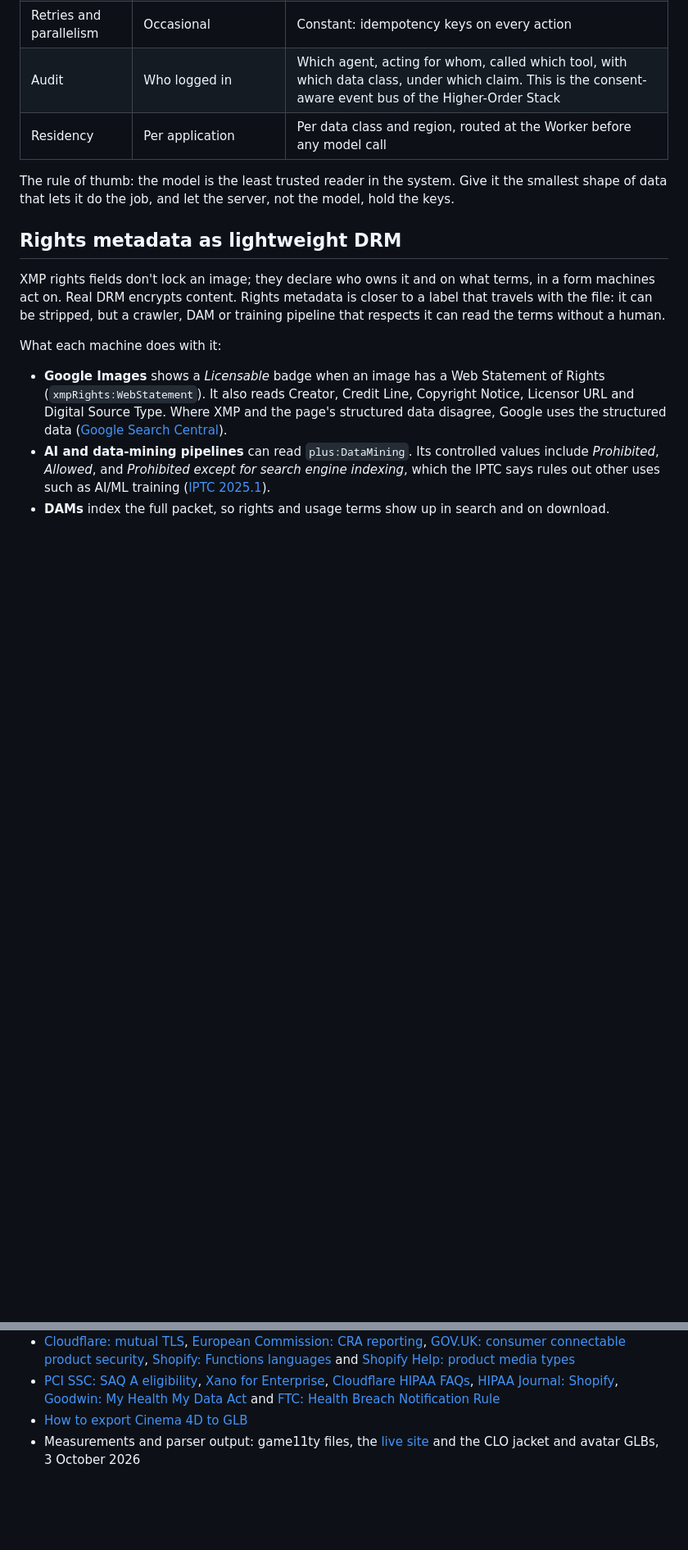
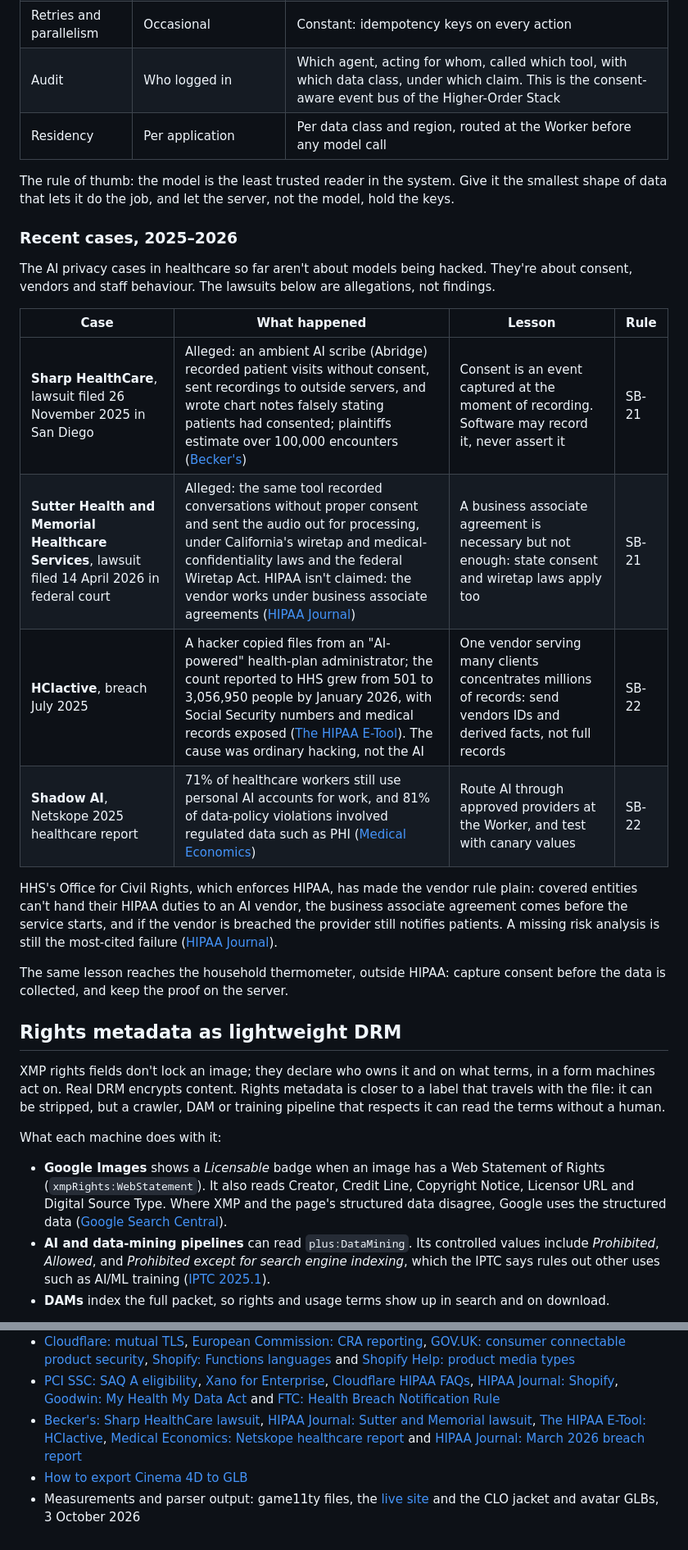
Before and after one commit to persephonepunch/game11ty, a Markdown page: src/pages/article.md, 2 parts joined by grey strips. Shown at 82% size. Drawn GitHub-style; blank space fills up the shorter version.

Commit message:
Article: recent AI healthcare privacy cases (2025-2026) in section 10
Co-Authored-By: Claude Opus 5.5 (1M context) <noreply@anthropic.com>

```diff
--- a/src/pages/article.md
+++ b/src/pages/article.md
@@ -598,6 +598,21 @@ Infrastructure as a service was designed for people and programs. When AI agents
 
 The rule of thumb: the model is the least trusted reader in the system. Give it the smallest shape of data that lets it do the job, and let the server, not the model, hold the keys.
 
+### Recent cases, 2025–2026
+
+The AI privacy cases in healthcare so far aren't about models being hacked. They're about consent, vendors and staff behaviour. The lawsuits below are allegations, not findings.
+
+| Case | What happened | Lesson | Rule |
+| --- | --- | --- | --- |
+| **Sharp HealthCare**, lawsuit filed 26 November 2025 in San Diego | Alleged: an ambient AI scribe (Abridge) recorded patient visits without consent, sent recordings to outside servers, and wrote chart notes falsely stating patients had consented; plaintiffs estimate over 100,000 encounters ([Becker's](https://www.beckershospitalreview.com/legal-regulatory-issues/patient-sues-sharp-healthcare-over-ambient-ai-use/)) | Consent is an event captured at the moment of recording. Software may record it, never assert it | SB-21 |
+| **Sutter Health and Memorial Healthcare Services**, lawsuit filed 14 April 2026 in federal court | Alleged: the same tool recorded conversations without proper consent and sent the audio out for processing, under California's wiretap and medical-confidentiality laws and the federal Wiretap Act. HIPAA isn't claimed: the vendor works under business associate agreements ([HIPAA Journal](https://www.hipaajournal.com/lawsuit-ai-platform-illegally-recorded-patient-clinician-conversations/)) | A business associate agreement is necessary but not enough: state consent and wiretap laws apply too | SB-21 |
+| **HCIactive**, breach July 2025 | A hacker copied files from an "AI-powered" health-plan administrator; the count reported to HHS grew from 501 to 3,056,950 people by January 2026, with Social Security numbers and medical records exposed ([The HIPAA E-Tool](https://thehipaaetool.com/data-breach-at-ai-powered-hciactive-soars/)). The cause was ordinary hacking, not the AI | One vendor serving many clients concentrates millions of records: send vendors IDs and derived facts, not full records | SB-22 |
+| **Shadow AI**, Netskope 2025 healthcare report | 71% of healthcare workers still use personal AI accounts for work, and 81% of data-policy violations involved regulated data such as PHI ([Medical Economics](https://www.medicaleconomics.com/view/health-care-workers-are-leaking-patient-data-through-ai-tools-cloud-apps)) | Route AI through approved providers at the Worker, and test with canary values | SB-22 |
+
+HHS's Office for Civil Rights, which enforces HIPAA, has made the vendor rule plain: covered entities can't hand their HIPAA duties to an AI vendor, the business associate agreement comes before the service starts, and if the vendor is breached the provider still notifies patients. A missing risk analysis is still the most-cited failure ([HIPAA Journal](https://www.hipaajournal.com/march-2026-healthcare-data-breach-report/)).
+
+The same lesson reaches the household thermometer, outside HIPAA: capture consent before the data is collected, and keep the proof on the server.
+
 ## Rights metadata as lightweight DRM
 
 XMP rights fields don't lock an image; they declare who owns it and on what terms, in a form machines act on. Real DRM encrypts content. Rights metadata is closer to a label that travels with the file: it can be stripped, but a crawler, DAM or training pipeline that respects it can read the terms without a human.
@@ -880,5 +895,6 @@ exiftool -overwrite_original -XMP-xmpMM:all= photo.jpg
 - [Hacktron: Hacking OpenAI](https://www.hacktron.ai/blog/hacking-openai)
 - [Cloudflare: mutual TLS](https://developers.cloudflare.com/api-shield/security/mtls/), [European Commission: CRA reporting](https://digital-strategy.ec.europa.eu/en/policies/cra-reporting), [GOV.UK: consumer connectable product security](https://www.gov.uk/guidance/regulations-consumer-connectable-product-security), [Shopify: Functions languages](https://shopify.dev/docs/apps/build/functions/programming-languages) and [Shopify Help: product media types](https://help.shopify.com/en/manual/products/product-media/product-media-types)
 - [PCI SSC: SAQ A eligibility](https://blog.pcisecuritystandards.org/faq-clarifies-new-saq-a-eligibility-criteria-for-e-commerce-merchants), [Xano for Enterprise](https://docs.xano.com/enterprise/xano-for-enterprise), [Cloudflare HIPAA FAQs](https://www.cloudflare.com/trust-hub/compliance-resources/hipaa/), [HIPAA Journal: Shopify](https://www.hipaajournal.com/is-shopify-hipaa-compliant/), [Goodwin: My Health My Data Act](https://www.goodwinlaw.com/en/insights/publications/2024/03/alerts-technology-hltc-my-health-my-data-act-mhmda) and [FTC: Health Breach Notification Rule](https://www.ftc.gov/business-guidance/blog/2024/04/updated-ftc-health-breach-notification-rule-puts-new-provisions-place-protect-users-health-apps)
+- [Becker's: Sharp HealthCare lawsuit](https://www.beckershospitalreview.com/legal-regulatory-issues/patient-sues-sharp-healthcare-over-ambient-ai-use/), [HIPAA Journal: Sutter and Memorial lawsuit](https://www.hipaajournal.com/lawsuit-ai-platform-illegally-recorded-patient-clinician-conversations/), [The HIPAA E-Tool: HCIactive](https://thehipaaetool.com/data-breach-at-ai-powered-hciactive-soars/), [Medical Economics: Netskope healthcare report](https://www.medicaleconomics.com/view/health-care-workers-are-leaking-patient-data-through-ai-tools-cloud-apps) and [HIPAA Journal: March 2026 breach report](https://www.hipaajournal.com/march-2026-healthcare-data-breach-report/)
 - [How to export Cinema 4D to GLB](https://svilenkovic.com/3d/how-to-export-cinema4d-to-glb)
 - Measurements and parser output: game11ty files, the [live site](https://persephonepunch.github.io/game11ty/) and the CLO jacket and avatar GLBs, 3 October 2026
```
